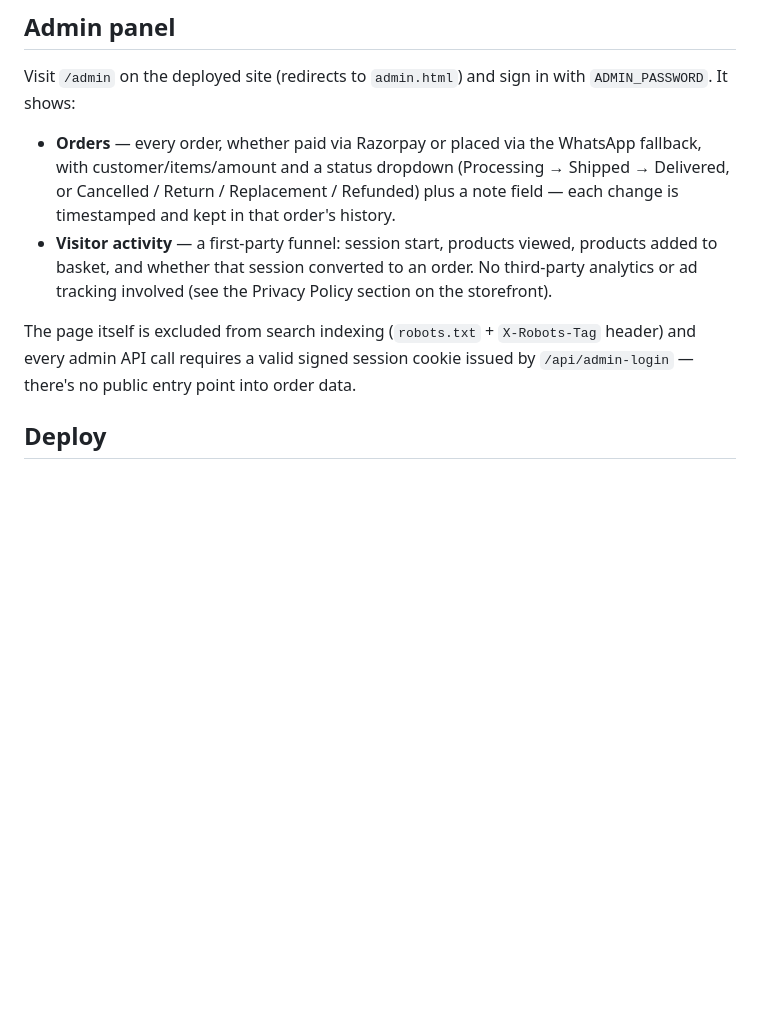
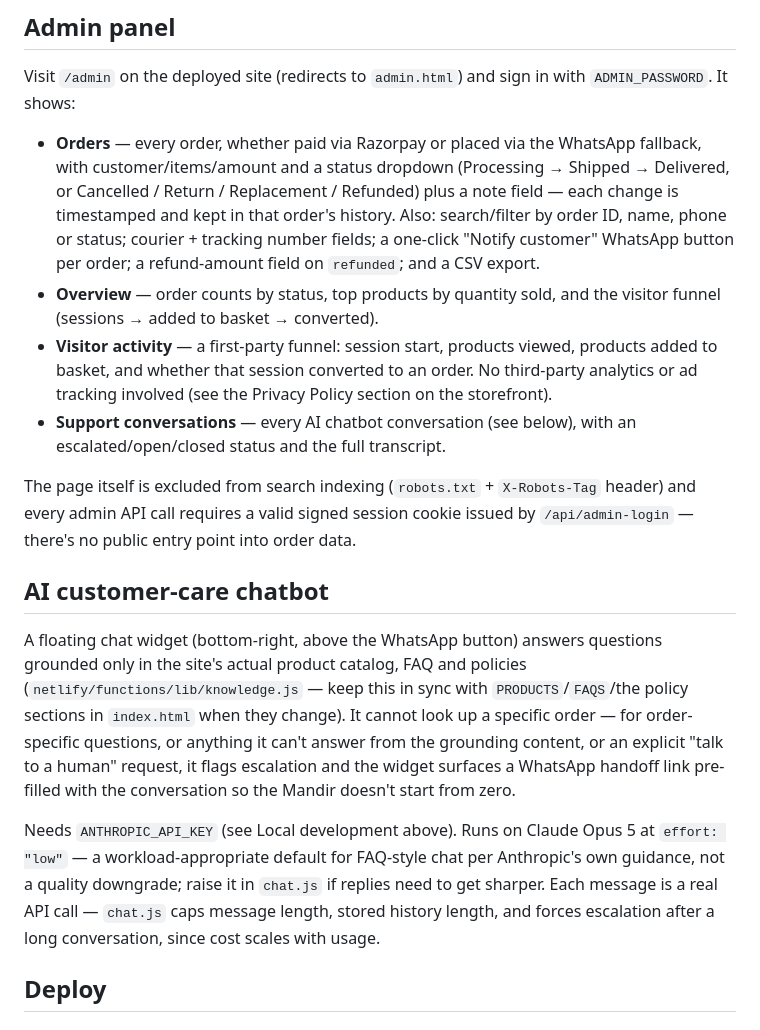
Before and after one commit to pbr33/tattva, a Markdown page: README.md, the part around one of its changes. Rendered like a GitHub page; blank space fills up the shorter version.

Commit message:
Document admin panel improvements and chatbot in README
Co-Authored-By: Claude Sonnet 5 <noreply@anthropic.com>

```diff
--- a/README.md
+++ b/README.md
@@ -121,16 +124,41 @@ with `ADMIN_PASSWORD`. It shows:
   WhatsApp fallback, with customer/items/amount and a status dropdown
   (Processing → Shipped → Delivered, or Cancelled / Return / Replacement /
   Refunded) plus a note field — each change is timestamped and kept in that
-  order's history.
+  order's history. Also: search/filter by order ID, name, phone or status;
+  courier + tracking number fields; a one-click "Notify customer" WhatsApp
+  button per order; a refund-amount field on `refunded`; and a CSV export.
+- **Overview** — order counts by status, top products by quantity sold, and
+  the visitor funnel (sessions → added to basket → converted).
 - **Visitor activity** — a first-party funnel: session start, products
   viewed, products added to basket, and whether that session converted to an
   order. No third-party analytics or ad tracking involved (see the Privacy
   Policy section on the storefront).
+- **Support conversations** — every AI chatbot conversation (see below),
+  with an escalated/open/closed status and the full transcript.
 
 The page itself is excluded from search indexing (`robots.txt` +
 `X-Robots-Tag` header) and every admin API call requires a valid signed
 session cookie issued by `/api/admin-login` — there's no public entry point
 into order data.
+
+## AI customer-care chatbot
+
+A floating chat widget (bottom-right, above the WhatsApp button) answers
+questions grounded only in the site's actual product catalog, FAQ and
+policies (`netlify/functions/lib/knowledge.js` — keep this in sync with
+`PRODUCTS`/`FAQS`/the policy sections in `index.html` when they change). It
+cannot look up a specific order — for order-specific questions, or anything
+it can't answer from the grounding content, or an explicit "talk to a
+human" request, it flags escalation and the widget surfaces a WhatsApp
+handoff link pre-filled with the conversation so the Mandir doesn't start
+from zero.
+
+Needs `ANTHROPIC_API_KEY` (see Local development above). Runs on Claude
+Opus 5 at `effort: "low"` — a workload-appropriate default for FAQ-style
+chat per Anthropic's own guidance, not a quality downgrade; raise it in
+`chat.js` if replies need to get sharper. Each message is a real API call —
+`chat.js` caps message length, stored history length, and forces escalation
+after a long conversation, since cost scales with usage.
 
 ## Deploy
 
```
Also changed, not shown: other parts of README.md (+7 -4 lines).
